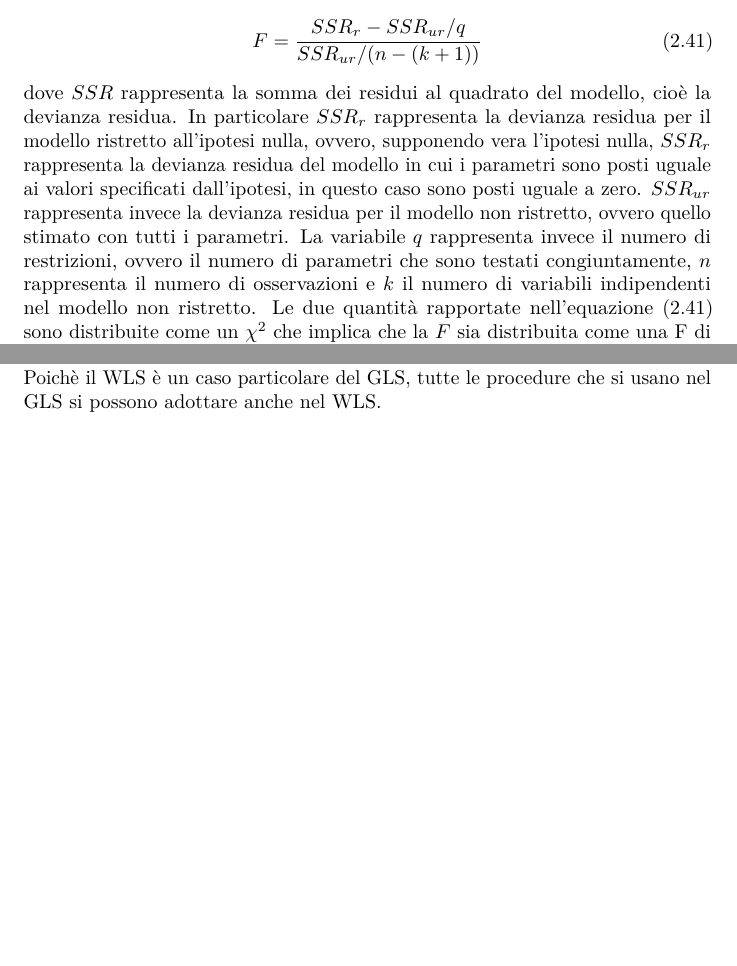
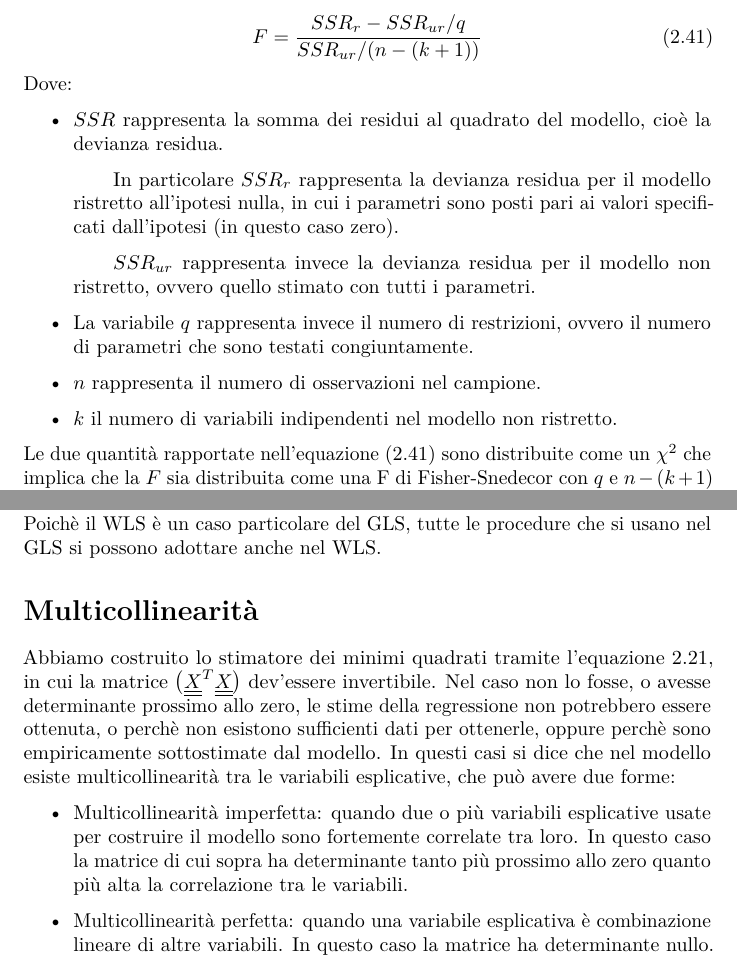
Before and after one commit to Feyn-Man/Statistical-modeling, a LaTeX thesis (Stat-model.tex, which reads chapters/linearviolation.tex, chapters/mcl.tex): two parts of pages 12 and 23 of 25, joined at a grey line, cut so that both start at the same text, the shorter picture padded with empty space. Compiled offline with pdfLaTeX.

Commit message:
aggiorno con update di elia

```diff
--- a/chapters/linearviolation.tex
+++ b/chapters/linearviolation.tex
@@ -190,3 +190,10 @@ Alternativamente a questo metodo si può utilizzare un metodo autoregressivo che
 Il problema del metodo GLS è che si basa su una conoscenza perfetta della matrice $\Sigma_\varepsilon$ che però non sempre è nota, per questo si usa il metodo FGLS che si basa sulla matrice di varianza e covarianza campionaria. Gli stimatori che si calcolano con il FGLS sono consistenti nel senso che per $N \rightarrow +\infty \; \Rightarrow \; S_\varepsilon \rightarrow \Sigma_\varepsilon$, dove $S_\varepsilon$ indica la matrice di varianza e covarianza per gli errori campionaria.
 \textit{Oss.}\\
 Poichè il WLS è un caso particolare del GLS, tutte le procedure che si usano nel GLS si possono adottare anche nel WLS.
+
+\section{Multicollinearità}
+Abbiamo costruito lo stimatore dei minimi quadrati tramite l'equazione \ref{eq:2.21}, in cui la matrice $ \left(\doubleunderline{X}^T \doubleunderline{X}\right) $ dev'essere invertibile. Nel caso non lo fosse, o avesse determinante prossimo allo zero, le stime della regressione non potrebbero essere ottenuta, o perchè non esistono sufficienti dati per ottenerle, oppure perchè sono empiricamente sottostimate dal modello. In questi casi si dice che nel modello esiste multicollinearità tra le variabili esplicative, che può avere due forme:
+\begin{itemize}
+	\item Multicollinearità imperfetta: quando due o più variabili esplicative usate per costruire il modello sono fortemente correlate tra loro. In questo caso la matrice di cui sopra ha determinante tanto più prossimo allo zero quanto più alta la correlazione tra le variabili.
+	\item Multicollinearità perfetta: quando una variabile esplicativa è combinazione lineare di altre variabili. In questo caso la matrice ha determinante nullo.
+\end{itemize}
--- a/chapters/mcl.tex
+++ b/chapters/mcl.tex
@@ -311,7 +310,16 @@ Il test di ipotesi congiunta si effettua calcolando la F-measure per il modello
 F = \frac{SSR_r - SSR_{ur}/q}{SSR_{ur}/(n-(k+1))}
 \label{F-measure}
 \end{equation}
-dove $SSR$ rappresenta la somma dei residui al quadrato del modello, cioè la devianza residua. In particolare $SSR_r$ rappresenta la devianza residua per il modello ristretto all'ipotesi nulla, ovvero, supponendo vera l'ipotesi nulla, $SSR_r$ rappresenta la devianza residua del modello in cui i parametri sono posti uguale ai valori specificati dall'ipotesi, in questo caso sono posti uguale a zero. $SSR_{ur}$ rappresenta invece la devianza residua per il modello non ristretto, ovvero quello stimato con tutti i parametri. La variabile $q$ rappresenta invece il numero di restrizioni, ovvero il numero di parametri che sono testati congiuntamente, $n$ rappresenta il numero di osservazioni e $k$ il numero di variabili indipendenti nel modello non ristretto. Le due quantità rapportate nell'equazione \eqref{F-measure} sono distribuite come un $\chi^2$ che implica che la $F$ sia distribuita come una F di Fisher-Snedecor con $q$ e $n-(k+1)$ gradi di libertà. Possiamo quindi impostare un livello di significatività $\alpha$ con il quale rifiutare l'ipotesi nulla. L'ipotesi nulla è accettata se:
+Dove:
+\begin{itemize}
+	\item $SSR$ rappresenta la somma dei residui al quadrato del modello, cioè la devianza residua.
+	\subitem In particolare $SSR_r$ rappresenta la devianza residua per il modello ristretto all'ipotesi nulla, in cui i parametri sono posti pari ai valori specificati dall'ipotesi (in questo caso zero).
+	\subitem $SSR_{ur}$ rappresenta invece la devianza residua per il modello non ristretto, ovvero quello stimato con tutti i parametri.
+	\item La variabile $q$ rappresenta invece il numero di restrizioni, ovvero il numero di parametri che sono testati congiuntamente.
+	\item $n$ rappresenta il numero di osservazioni nel campione.
+	\item $k$ il numero di variabili indipendenti nel modello non ristretto.
+\end{itemize}
+Le due quantità rapportate nell'equazione \eqref{F-measure} sono distribuite come un $\chi^2$ che implica che la $F$ sia distribuita come una F di Fisher-Snedecor con $q$ e $n-(k+1)$ gradi di libertà. Possiamo quindi impostare un livello di significatività $\alpha$ con il quale rifiutare l'ipotesi nulla. L'ipotesi nulla è accettata se:
 \begin{equation}
 P(F_0 < F_\alpha) = 1-\alpha
 \end{equation}
```
Also changed, not shown: Stat-model.pdf, chapters/linearviolation.tex (4 more changed lines), chapters/mcl.tex (7 more changed lines), 6 other files.
